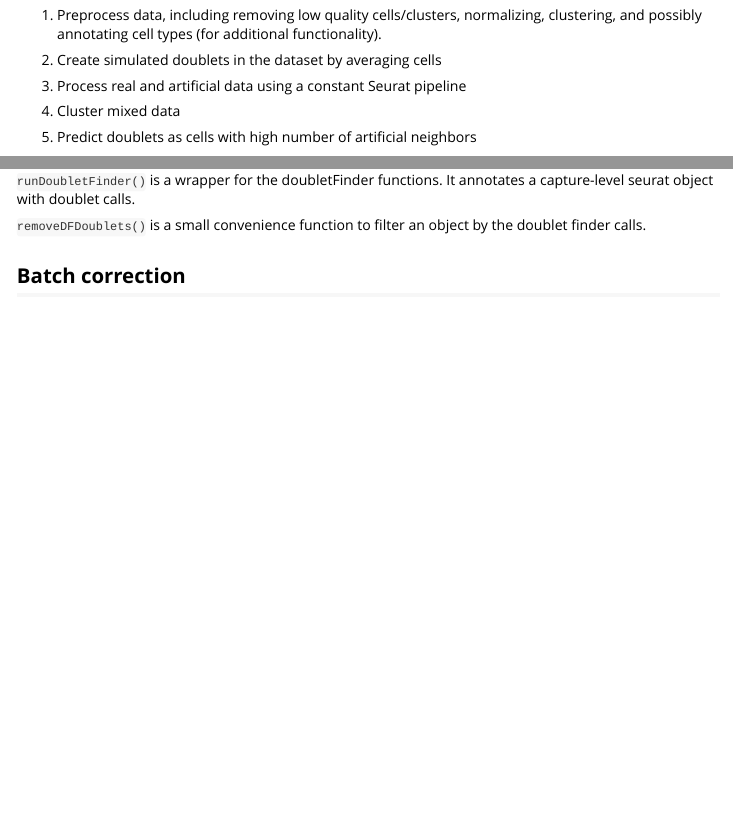
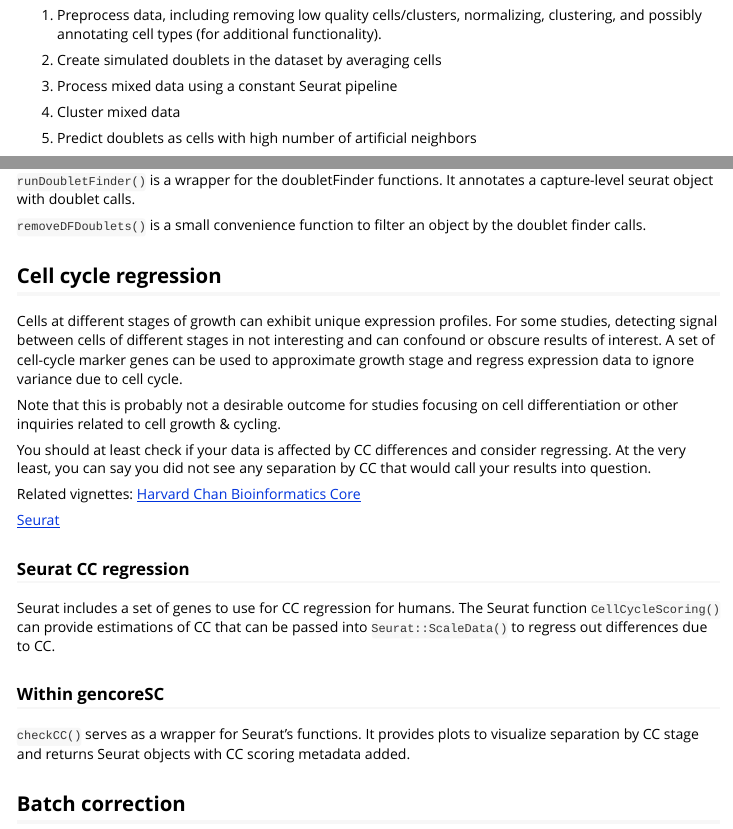
Before and after one commit to yerkes-gencore/gencoreSC, an R Markdown document (vignettes/Single-cell-best-practices.Rmd): the page in a window 1100 px wide, from 3010 px down before the commit and from 3020 px down after it, so that both start at the same text, and a second part further down, joined at a grey line. Rendered offline with R 4.5, knitr and Pandoc, with nearby package versions.

Commit message:
init cell cycle regression section

```diff
--- a/vignettes/Single-cell-best-practices.Rmd
+++ b/vignettes/Single-cell-best-practices.Rmd
@@ -171,7 +171,7 @@ Some approaches to doublet removal are more tailored two resolving one or the ot
 1. Preprocess data, including removing low quality cells/clusters, normalizing, clustering, and possibly annotating cell types (for additional functionality).
 
 1. Create simulated doublets in the dataset by averaging cells
-2. Process real and artificial data using a constant Seurat pipeline
+2. Process mixed data using a constant Seurat pipeline
 3. Cluster mixed data
 4. Predict doublets as cells with high number of artificial neighbors
 
@@ -194,3 +195,22 @@ Doublet finder overestimates detectable doublets due to difficulty in identifyin
+## Cell cycle regression
+
+Cells at different stages of growth can exhibit unique expression profiles. For some studies, detecting signal between cells of different stages in not interesting and can confound or obscure results of interest. A set of cell-cycle marker genes can be used to approximate growth stage and regress expression data to ignore variance due to cell cycle.
+
+Note that this is probably not a desirable outcome for studies focusing on cell differentiation or other inquiries related to cell growth & cycling.
+
+You should at least check if your data is affected by CC differences and consider regressing. At the very least, you can say you did not see any separation by CC that would call your results into question.
+
+Related vignettes: [Harvard Chan Bioinformatics Core](https://github.com/hbctraining/scRNA-seq_online/blob/master/lessons/cell_cycle_scoring.md)
+
+[Seurat](https://satijalab.org/seurat/articles/cell_cycle_vignette.html)
+
+### Seurat CC regression
+
+Seurat includes a set of genes to use for CC regression for humans. The Seurat function `CellCycleScoring()` can provide estimations of CC that can be passed into `Seurat::ScaleData()` to regress out differences due to CC.
+
+### Within gencoreSC
+
+`checkCC()` serves as a wrapper for Seurat's functions. It provides plots to visualize separation by CC stage and returns Seurat objects with CC scoring metadata added.
 
 ## Batch correction
 
```
Also changed, not shown: vignettes/Single-cell-best-practices.Rmd (5 more changed lines).
